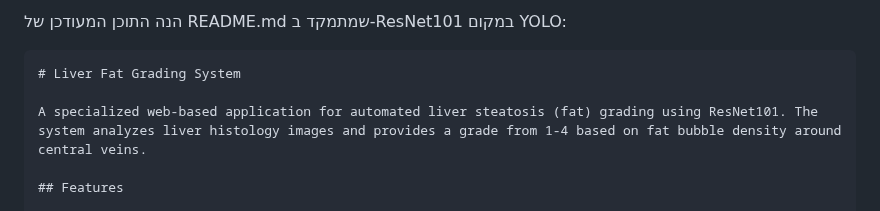
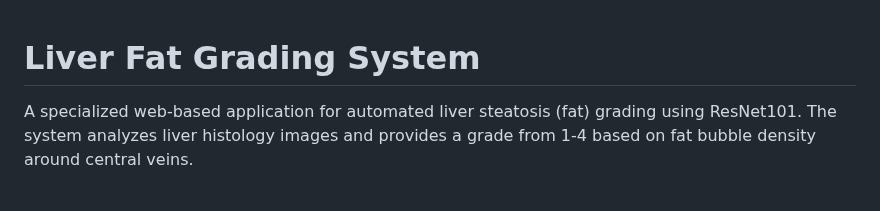
Before and after one commit to Tamar2/machine-learning-in-grading-NAFLD, a Markdown page: README.md, the part around the change. Drawn GitHub-style.

````diff
--- a/README.md
+++ b/README.md
@@ -1,6 +1,5 @@
-הנה התוכן המעודכן של README.md שמתמקד ב-ResNet101 במקום YOLO:
 
-```markdown:README.md
+
 # Liver Fat Grading System
 
 A specialized web-based application for automated liver steatosis (fat) grading using ResNet101. The system analyzes liver histology images and provides a grade from 1-4 based on fat bubble density around central veins.
````
